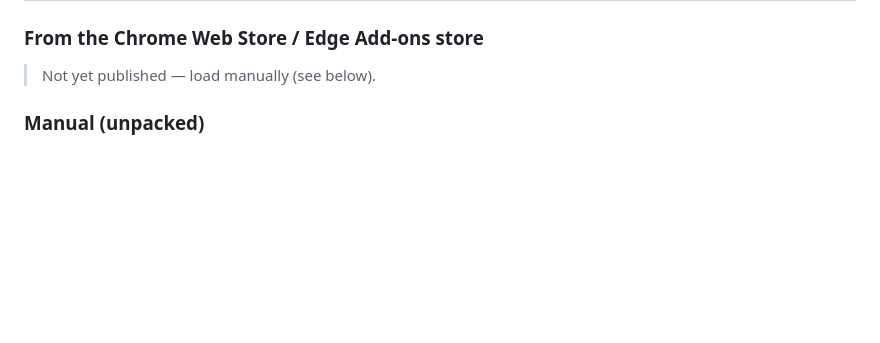
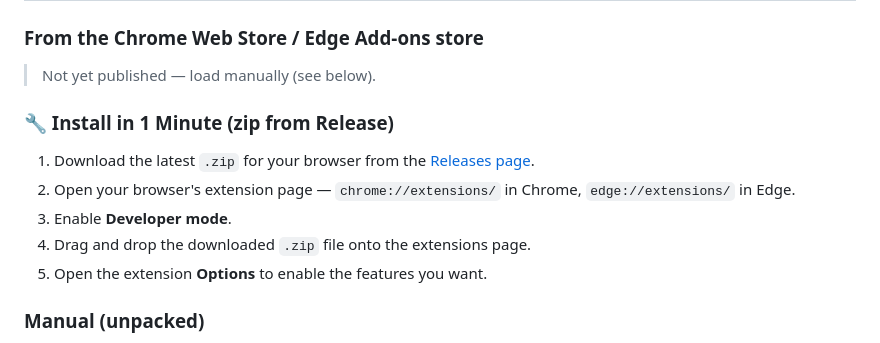
Before and after one commit to bastianrang-cf/cplace-browser-extension, a Markdown page: README.md, the part around the change. Drawn GitHub-style; blank space fills up the shorter version.

Commit message:
docs: add zip-from-release installation instructions to README (#60)
Adds a new "Install in 1 Minute" subsection under Installation that
guides users through downloading the release zip and drag-dropping it
into the browser's extension page, without needing to clone or build.

https://claude.ai/code/session_01KZaoFRhuajH2HPBDAdeR16

Co-authored-by: Claude <noreply@anthropic.com>

```diff
--- a/README.md
+++ b/README.md
@@ -29,6 +29,14 @@ Enable or disable modules on the **Options** page (`chrome://extensions` → cpl
 ### From the Chrome Web Store / Edge Add-ons store
 
 > Not yet published — load manually (see below).
+
+### :wrench: Install in 1 Minute (zip from Release)
+
+1. Download the latest `.zip` for your browser from the [Releases page](https://github.com/bastianrang-cf/cplace-browser-extension/releases).
+2. Open your browser's extension page — `chrome://extensions/` in Chrome, `edge://extensions/` in Edge.
+3. Enable **Developer mode**.
+4. Drag and drop the downloaded `.zip` file onto the extensions page.
+5. Open the extension **Options** to enable the features you want.
 
 ### Manual (unpacked)
 
```
